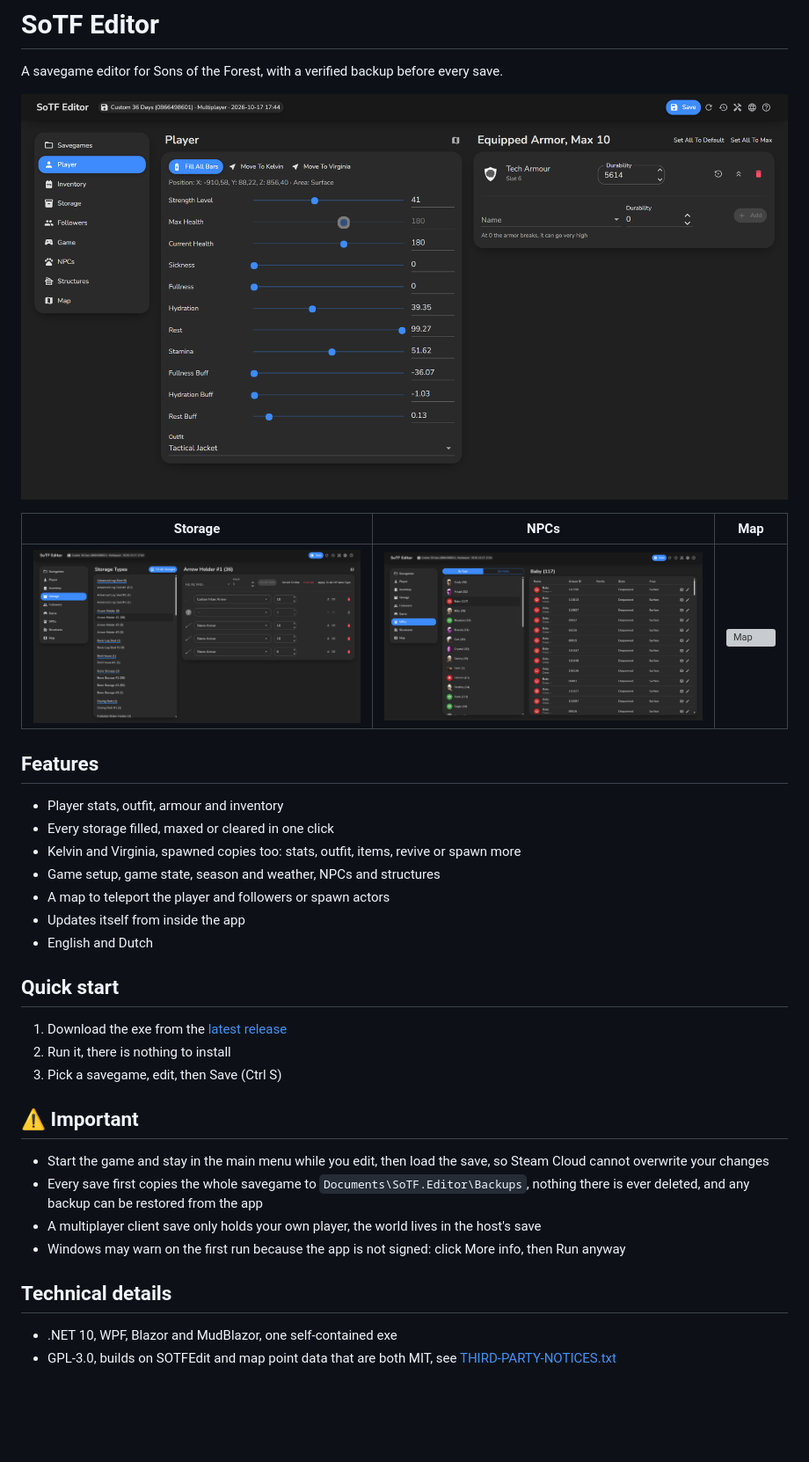
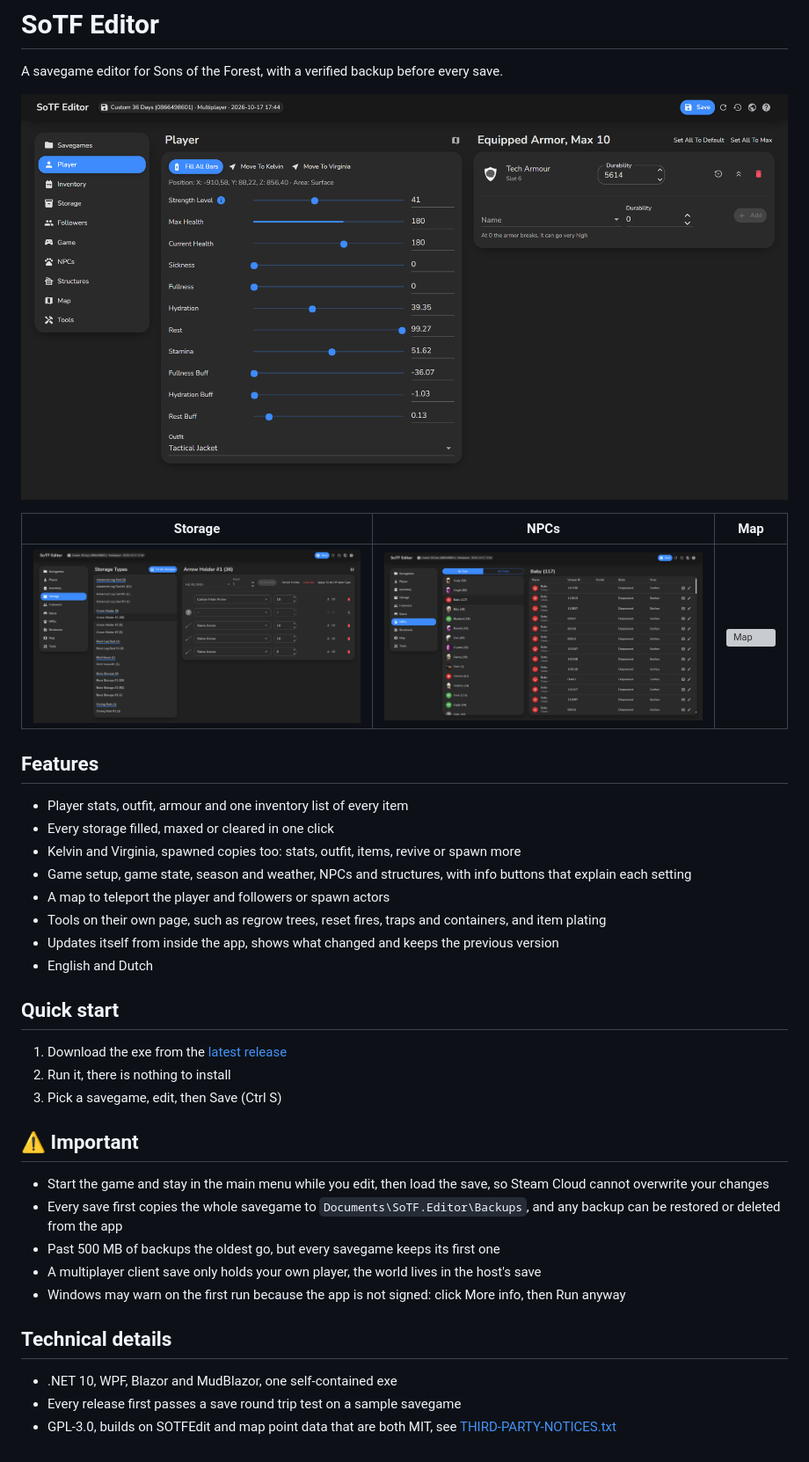
Before and after one commit to poolfullofmilk/SoTF.Editor, a Markdown page: README.md, the part around the change. Shown: that part at 88% size. GitHub-like rendering; pictures changed too: Screenshots/Npcs.png, Screenshots/Overview.png, Screenshots/Storage.png; blank space fills up the shorter version; grey boxes are pictures that could not be loaded.

Commit message:
Refresh Screenshots And README, Release 1.6

```diff
--- a/README.md
+++ b/README.md
@@ -9,12 +9,13 @@ A savegame editor for Sons of the Forest, with a verified backup before every sa
 | ![Storage](Screenshots/Storage.png) | ![NPCs](Screenshots/Npcs.png) | ![Map](Screenshots/Map.png) |
 
 ## Features
-- Player stats, outfit, armour and inventory
+- Player stats, outfit, armour and one inventory list of every item
 - Every storage filled, maxed or cleared in one click
 - Kelvin and Virginia, spawned copies too: stats, outfit, items, revive or spawn more
-- Game setup, game state, season and weather, NPCs and structures
+- Game setup, game state, season and weather, NPCs and structures, with info buttons that explain each setting
 - A map to teleport the player and followers or spawn actors
-- Updates itself from inside the app
+- Tools on their own page, such as regrow trees, reset fires, traps and containers, and item plating
+- Updates itself from inside the app, shows what changed and keeps the previous version
 - English and Dutch
 
 ## Quick start
@@ -24,10 +25,12 @@ A savegame editor for Sons of the Forest, with a verified backup before every sa
 
 ## ⚠️ Important
 - Start the game and stay in the main menu while you edit, then load the save, so Steam Cloud cannot overwrite your changes
-- Every save first copies the whole savegame to `Documents\SoTF.Editor\Backups`, nothing there is ever deleted, and any backup can be restored from the app
+- Every save first copies the whole savegame to `Documents\SoTF.Editor\Backups`, and any backup can be restored or deleted from the app
+- Past 500 MB of backups the oldest go, but every savegame keeps its first one
 - A multiplayer client save only holds your own player, the world lives in the host's save
 - Windows may warn on the first run because the app is not signed: click More info, then Run anyway
 
 ## Technical details
 - .NET 10, WPF, Blazor and MudBlazor, one self-contained exe
+- Every release first passes a save round trip test on a sample savegame
 - GPL-3.0, builds on SOTFEdit and map point data that are both MIT, see [THIRD-PARTY-NOTICES.txt](THIRD-PARTY-NOTICES.txt)
```
Also changed, not shown: 2 other files.
